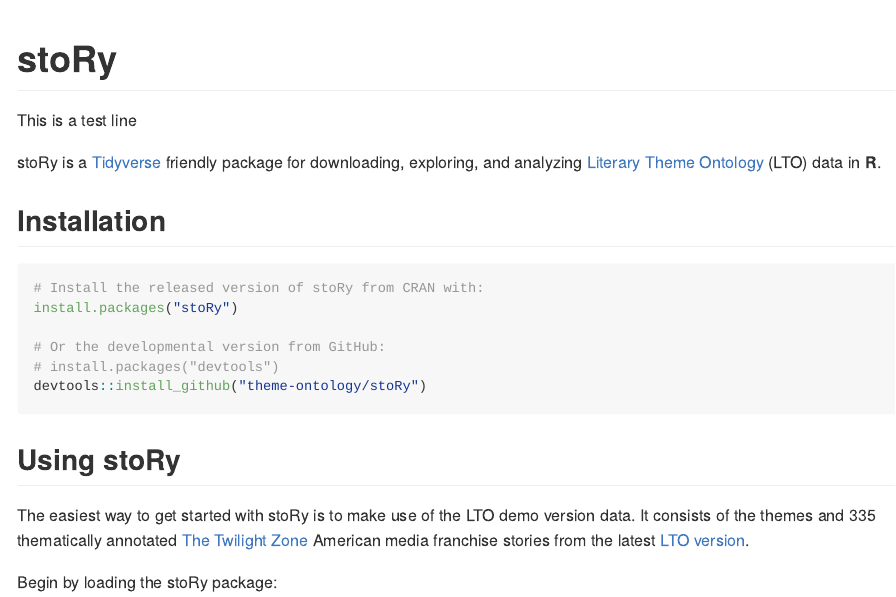
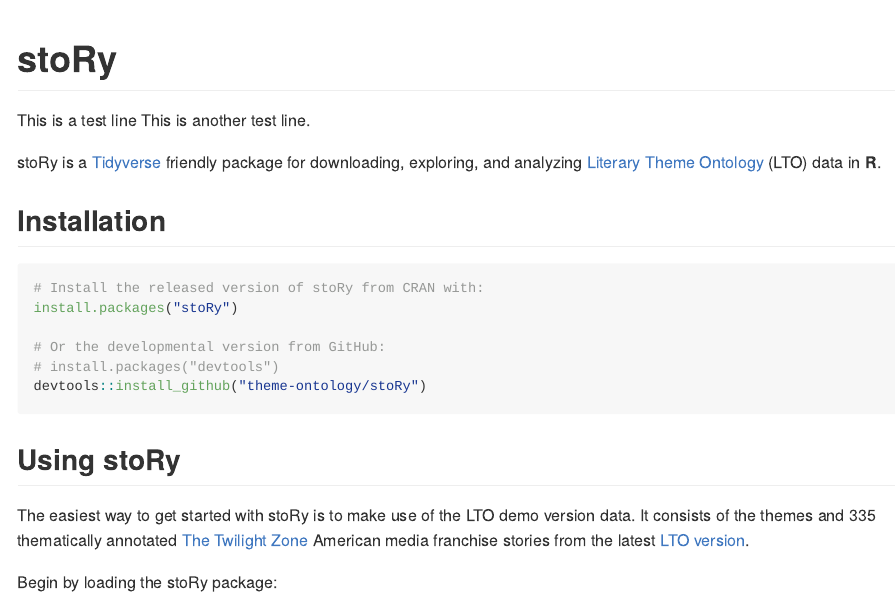
Before and after one commit to theme-ontology/stoRy, an R Markdown document (README.Rmd): the page in a window 1100 px wide, from its top. Rendered offline with R 4.5, knitr and Pandoc, with nearby package versions; badge pictures from the web are left out.

Commit message:
ga-rmd-fix|Test markdown change.

```diff
--- a/README.Rmd
+++ b/README.Rmd
@@ -15,6 +15,7 @@
 
 # stoRy
 This is a test line
+This is another test line.
 <!-- badges: start -->
 [![R-CMD-check](https://github.com/theme-ontology/stoRy/actions/workflows/R-CMD-check.yaml/badge.svg)](https://github.com/theme-ontology/stoRy/actions/workflows/R-CMD-check.yaml)
 [![Codecov test
```
